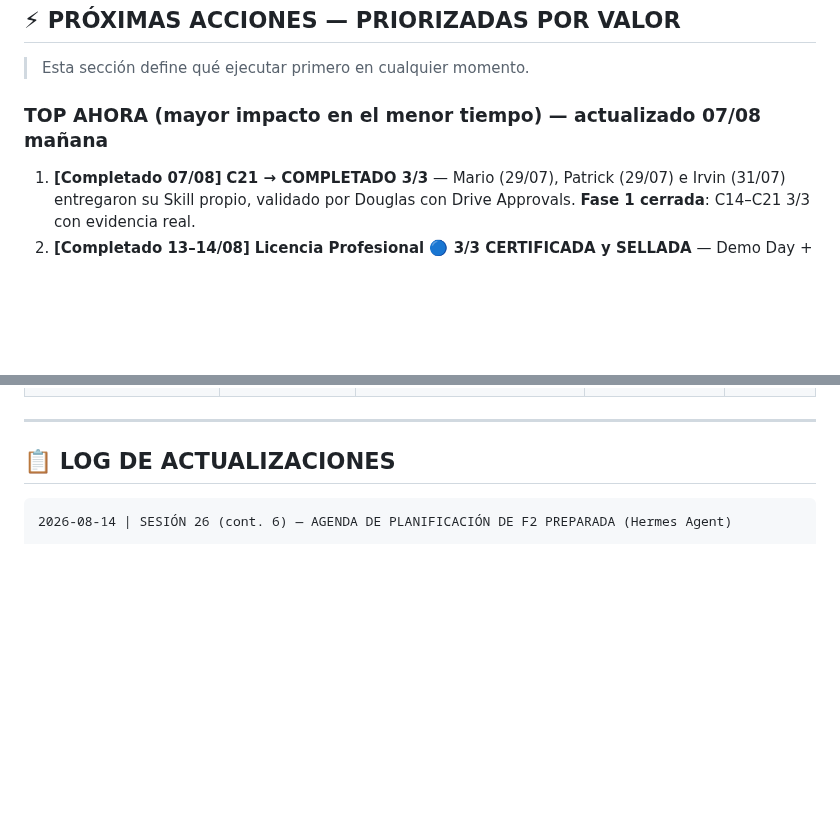
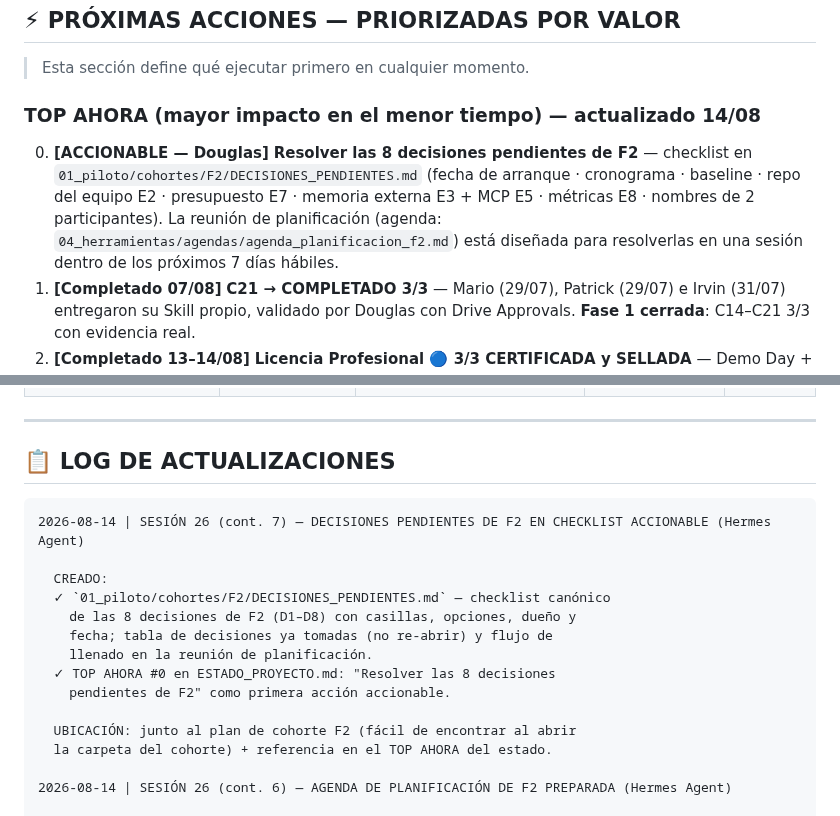
Before and after one commit to untaldouglas/Implementar-AI-Fluentcy, a Markdown page: ESTADO_PROYECTO.md, 2 parts joined by grey strips. Drawn GitHub-style; blank space fills up the shorter version.

Commit message:
Decisiones pendientes de F2 en checklist accionable (D1-D8)
01_piloto/cohortes/F2/DECISIONES_PENDIENTES.md: checklist canonico de
las 8 decisiones de F2 (fecha de arranque, cronograma, baseline, repo
del equipo E2, presupuesto E7, memoria externa E3 + MCP E5, metricas
E8, nombres de 2 participantes) con casillas, opciones y dueño; tabla
de decisiones ya tomadas (no re-abrir) y flujo de llenado en la
reunion de planificacion. TOP AHORA #0 del estado apunta al checklist.

Modelo pin: deepseek-v4-flash (deepseek)

````diff
--- a/ESTADO_PROYECTO.md
+++ b/ESTADO_PROYECTO.md
@@ -192,7 +192,8 @@
 
 > Esta sección define qué ejecutar primero en cualquier momento.
 
-### TOP AHORA (mayor impacto en el menor tiempo) — actualizado 07/08 mañana
+### TOP AHORA (mayor impacto en el menor tiempo) — actualizado 14/08
+0. **[ACCIONABLE — Douglas]** **Resolver las 8 decisiones pendientes de F2** — checklist en `01_piloto/cohortes/F2/DECISIONES_PENDIENTES.md` (fecha de arranque · cronograma · baseline · repo del equipo E2 · presupuesto E7 · memoria externa E3 + MCP E5 · métricas E8 · nombres de 2 participantes). La reunión de planificación (agenda: `04_herramientas/agendas/agenda_planificacion_f2.md`) está diseñada para resolverlas en una sesión dentro de los próximos 7 días hábiles.
 1. **[Completado 07/08]** **C21 → COMPLETADO 3/3** — Mario (29/07), Patrick (29/07) e Irvin (31/07) entregaron su Skill propio, validado por Douglas con Drive Approvals. **Fase 1 cerrada**: C14–C21 3/3 con evidencia real.
 2. **[Completado 13–14/08]** **Licencia Profesional 🔵 3/3 CERTIFICADA y SELLADA** — Demo Day + verificación de flujo sin observaciones (R21) + actas firmadas por Champions, coordinadores y Douglas, **selladas por la Dirección de Informática y cada coordinación**. Copias digitales en Drive `00_Gobernanza/Actas_Licencias/` (6 PDFs: 3 certificados de conducción + 3 de Licencia Profesional). Registro en `00_marco/Licencia_Conduccion_AI.md` (tabla de conductores: Patrick/Mario/Irvin en L4–L5).
 3. **[Ejecutada 07/08]** **Auditoría de cierre de F1** (`04_herramientas/auditorias/2026-08-07_auditoria_cierre_f1.md`): set completo C14–C22, 12 inconsistencias + 12 hallazgos en tabla acumulada, R18–R22. **Pendiente ejecutar:** R18 (checklist de instalación en las 3 estaciones) y R19 (verificar repos Git) **antes del veredicto de Licencia Profesional** · R20 (consolidar Skills en repo del equipo) · R21 (veredicto formal) · R22 (recomendaciones estructurales).
@@ -278,6 +279,19 @@
 ## 📋 LOG DE ACTUALIZACIONES
 
 ```
+2026-08-14 | SESIÓN 26 (cont. 7) — DECISIONES PENDIENTES DE F2 EN CHECKLIST ACCIONABLE (Hermes Agent)
+
+  CREADO:
+  ✓ `01_piloto/cohortes/F2/DECISIONES_PENDIENTES.md` — checklist canónico
+    de las 8 decisiones de F2 (D1–D8) con casillas, opciones, dueño y
+    fecha; tabla de decisiones ya tomadas (no re-abrir) y flujo de
+    llenado en la reunión de planificación.
+  ✓ TOP AHORA #0 en ESTADO_PROYECTO.md: "Resolver las 8 decisiones
+    pendientes de F2" como primera acción accionable.
+
+  UBICACIÓN: junto al plan de cohorte F2 (fácil de encontrar al abrir
+  la carpeta del cohorte) + referencia en el TOP AHORA del estado.
+
 2026-08-14 | SESIÓN 26 (cont. 6) — AGENDA DE PLANIFICACIÓN DE F2 PREPARADA (Hermes Agent)
 
   CREADO:
````
Also changed, not shown: 1 other file.
